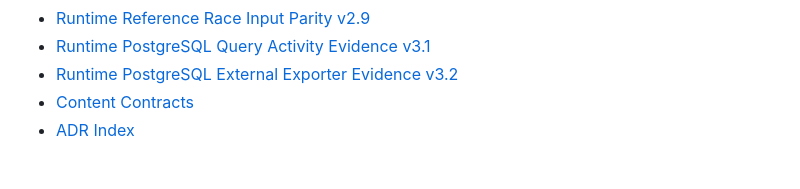
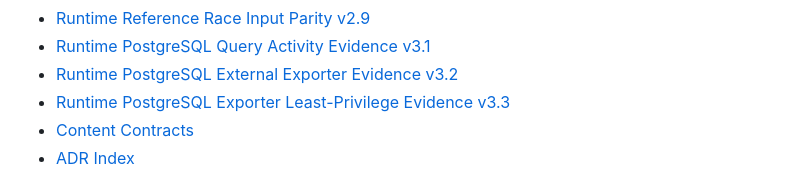
Before and after one commit to cvsz/zneondrive, a Markdown page: docs/README.md, the part around one of its changes. GitHub-like rendering.

Commit message:
docs(observability): index least-privilege exporter evidence v3.3

```diff
--- a/docs/README.md
+++ b/docs/README.md
@@ -68,6 +68,7 @@ Every engineering document should distinguish:
 - [Runtime Reference Race Input Parity v2.9](./runtime-reference-race-parity-v2.9.md)
 - [Runtime PostgreSQL Query Activity Evidence v3.1](./runtime-postgres-query-activity-v3.1.md)
 - [Runtime PostgreSQL External Exporter Evidence v3.2](./runtime-postgres-exporter-v3.2.md)
+- [Runtime PostgreSQL Exporter Least-Privilege Evidence v3.3](./runtime-postgres-exporter-least-privilege-v3.3.md)
 - [Content Contracts](./content-contracts.md)
 - [ADR Index](./adr/README.md)
 
```
Also changed, not shown: other parts of docs/README.md (+1 -1 lines).
